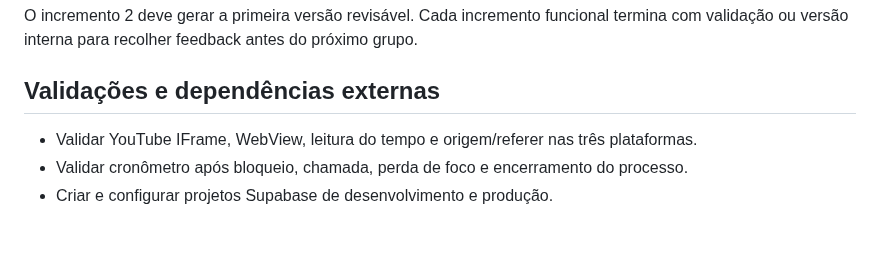
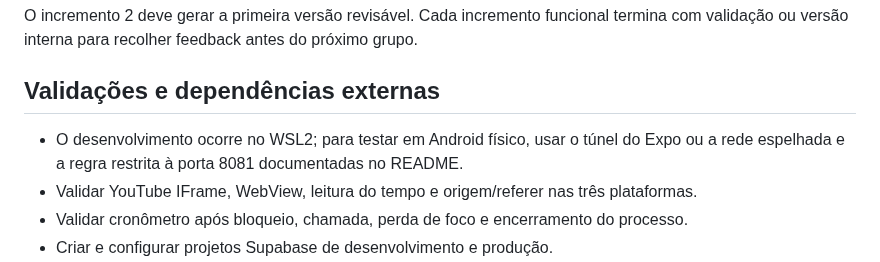
Before and after one commit to anderson-sillos/setlist, a Markdown page: docs/CODEX_HANDOFF.md, the part around the change. Drawn GitHub-style; blank space fills up the shorter version.

```diff
--- a/docs/CODEX_HANDOFF.md
+++ b/docs/CODEX_HANDOFF.md
@@ -139,6 +139,7 @@ O incremento 2 deve gerar a primeira versão revisável. Cada incremento funcion
 
 ## Validações e dependências externas
 
+- O desenvolvimento ocorre no WSL2; para testar em Android físico, usar o túnel do Expo ou a rede espelhada e a regra restrita à porta 8081 documentadas no README.
 - Validar YouTube IFrame, WebView, leitura do tempo e origem/referer nas três plataformas.
 - Validar cronômetro após bloqueio, chamada, perda de foco e encerramento do processo.
 - Criar e configurar projetos Supabase de desenvolvimento e produção.
```
Also changed, not shown: README.md (+72 -1 lines).
